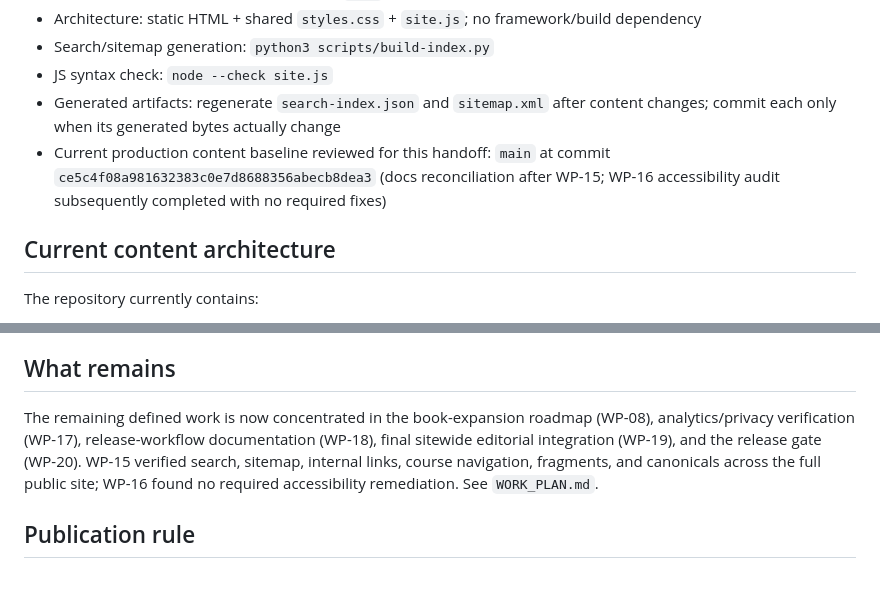
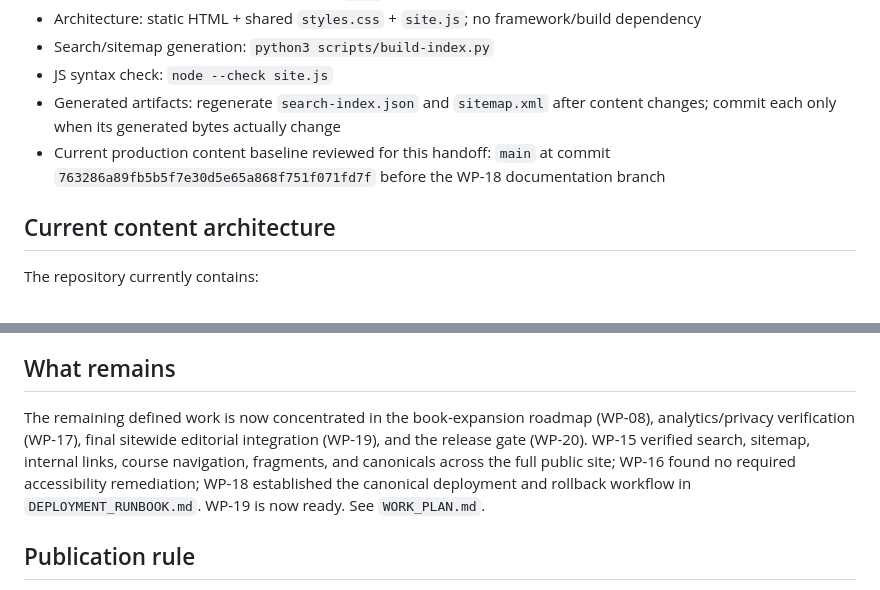
Before and after one commit to LiveFromTheCasita/Nietzsche-SpiritMask, a Markdown page: docs/PROJECT_HANDOFF.md, 2 parts joined by grey strips. Drawn GitHub-style.

Commit message:
WP-18: reconcile handoff with release workflow

```diff
--- a/docs/PROJECT_HANDOFF.md
+++ b/docs/PROJECT_HANDOFF.md
@@ -13,7 +13,7 @@ This file is the canonical project-state handoff for any human or AI contributor
 - Search/sitemap generation: `python3 scripts/build-index.py`
 - JS syntax check: `node --check site.js`
 - Generated artifacts: regenerate `search-index.json` and `sitemap.xml` after content changes; commit each only when its generated bytes actually change
-- Current production content baseline reviewed for this handoff: `main` at commit `ce5c4f08a981632383c0e7d8688356abecb8dea3` (docs reconciliation after WP-15; WP-16 accessibility audit subsequently completed with no required fixes)
+- Current production content baseline reviewed for this handoff: `main` at commit `763286a89fb5b5f7e30d5e65a868f751f071fd7f` before the WP-18 documentation branch
 
 ## Current content architecture
 The repository currently contains:
@@ -91,7 +91,7 @@ The README already records:
 The site has a mature architecture and complete public coverage of all 25 themes. The full theme program (WP-01–WP-04) is complete, including conversion, source/translation review, Nachlass discipline, and a sitewide consistency pass. WP-05 classified all ten book guides/courses; WP-06 confirmed the Beyond Good and Evil course architecture; and WP-07 completed bounded QA of the full Twilight of the Idols course. The historical-claim review (WP-11) and the complete companion-essay audit/revision program (WP-13–WP-14) are also complete.
 
 ## What remains
-The remaining defined work is now concentrated in the book-expansion roadmap (WP-08), analytics/privacy verification (WP-17), release-workflow documentation (WP-18), final sitewide editorial integration (WP-19), and the release gate (WP-20). WP-15 verified search, sitemap, internal links, course navigation, fragments, and canonicals across the full public site; WP-16 found no required accessibility remediation. See `WORK_PLAN.md`.
+The remaining defined work is now concentrated in the book-expansion roadmap (WP-08), analytics/privacy verification (WP-17), final sitewide editorial integration (WP-19), and the release gate (WP-20). WP-15 verified search, sitemap, internal links, course navigation, fragments, and canonicals across the full public site; WP-16 found no required accessibility remediation; WP-18 established the canonical deployment and rollback workflow in `DEPLOYMENT_RUNBOOK.md`. WP-19 is now ready. See `WORK_PLAN.md`.
 
 ## Publication rule
 Do not make broad editorial or structural changes directly on `main`. Use a scoped branch/PR. Content changes require search/sitemap regeneration and verification. High-risk changes require a second-pass review before merge.
```
